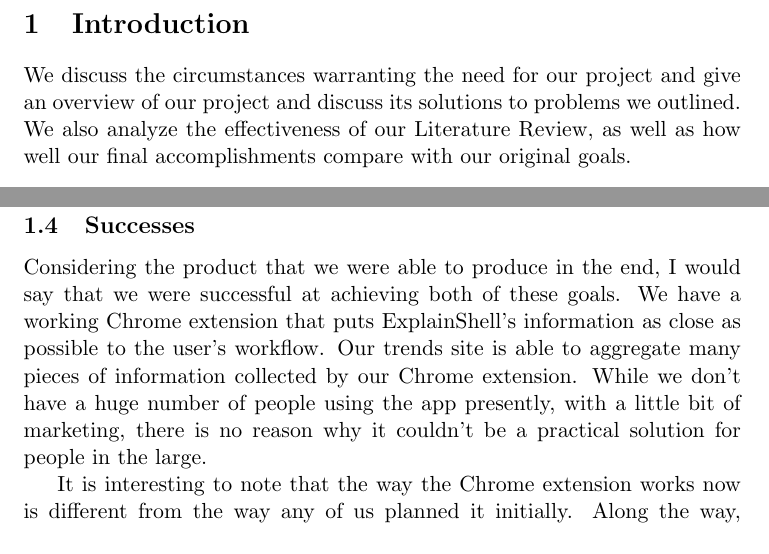
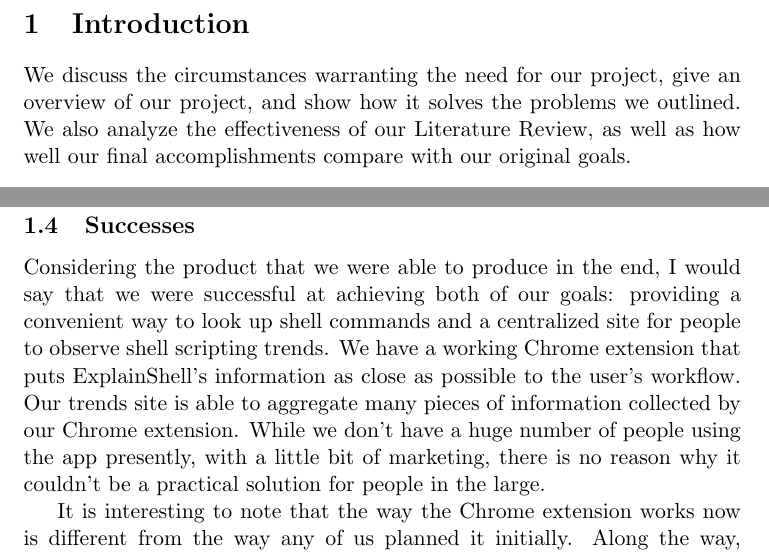
Before and after one commit to justingallagher/explainshell-for-chrome, a LaTeX paper (docs/written-7/report/report.tex): two parts of pages 4 and 6 of 12, joined at a grey line, cut so that both start at the same text. Compiled offline with pdfLaTeX.

Commit message:
modified the report

```diff
--- a/docs/written-7/report/report.tex
+++ b/docs/written-7/report/report.tex
@@ -74,8 +70,8 @@
 
 \section{Introduction}
 
-We discuss the circumstances warranting the need for our project and give an
-overview of our project and discuss its solutions to problems we outlined. We
+We discuss the circumstances warranting the need for our project, give an
+overview of our project, and show how it solves the problems we outlined. We
 also analyze the effectiveness of our Literature Review, as well as how well our
 final accomplishments compare with our original goals.
 
@@ -160,12 +156,14 @@ ideas into what could be accomplished or tweaked to solve our problem.
 \subsection{Successes}
 
 Considering the product that we were able to produce in the end, I would say
-that we were successful at achieving both of these goals. We have a working
-Chrome extension that puts ExplainShell's information as close as possible to
-the user's workflow. Our trends site is able to aggregate many pieces of
-information collected by our Chrome extension. While we don't have a huge number
-of people using the app presently, with a little bit of marketing, there is no
-reason why it couldn't be a practical solution for people in the large.
+that we were successful at achieving both of our goals: providing a convenient
+way to look up shell commands and a centralized site for people to observe shell
+scripting trends. We have a working Chrome extension that puts ExplainShell's
+information as close as possible to the user's workflow. Our trends site is able
+to aggregate many pieces of information collected by our Chrome extension. While
+we don't have a huge number of people using the app presently, with a little bit
+of marketing, there is no reason why it couldn't be a practical solution for people
+in the large.
 
 It is interesting to note that the way the Chrome extension works now is
 different from the way any of us planned it initially. Along the way, we
```
Also changed, not shown: docs/written-7/report/report.tex (4 more changed lines).
